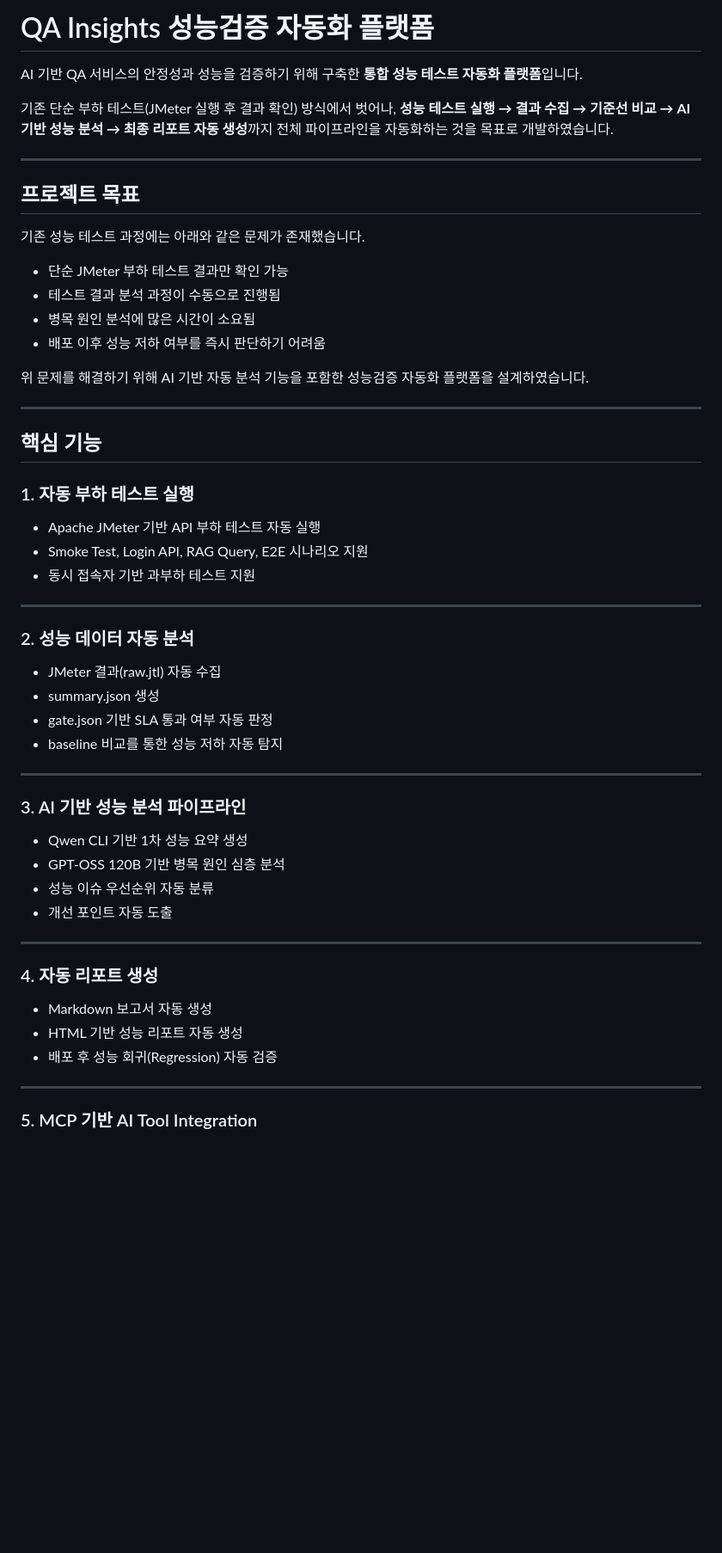
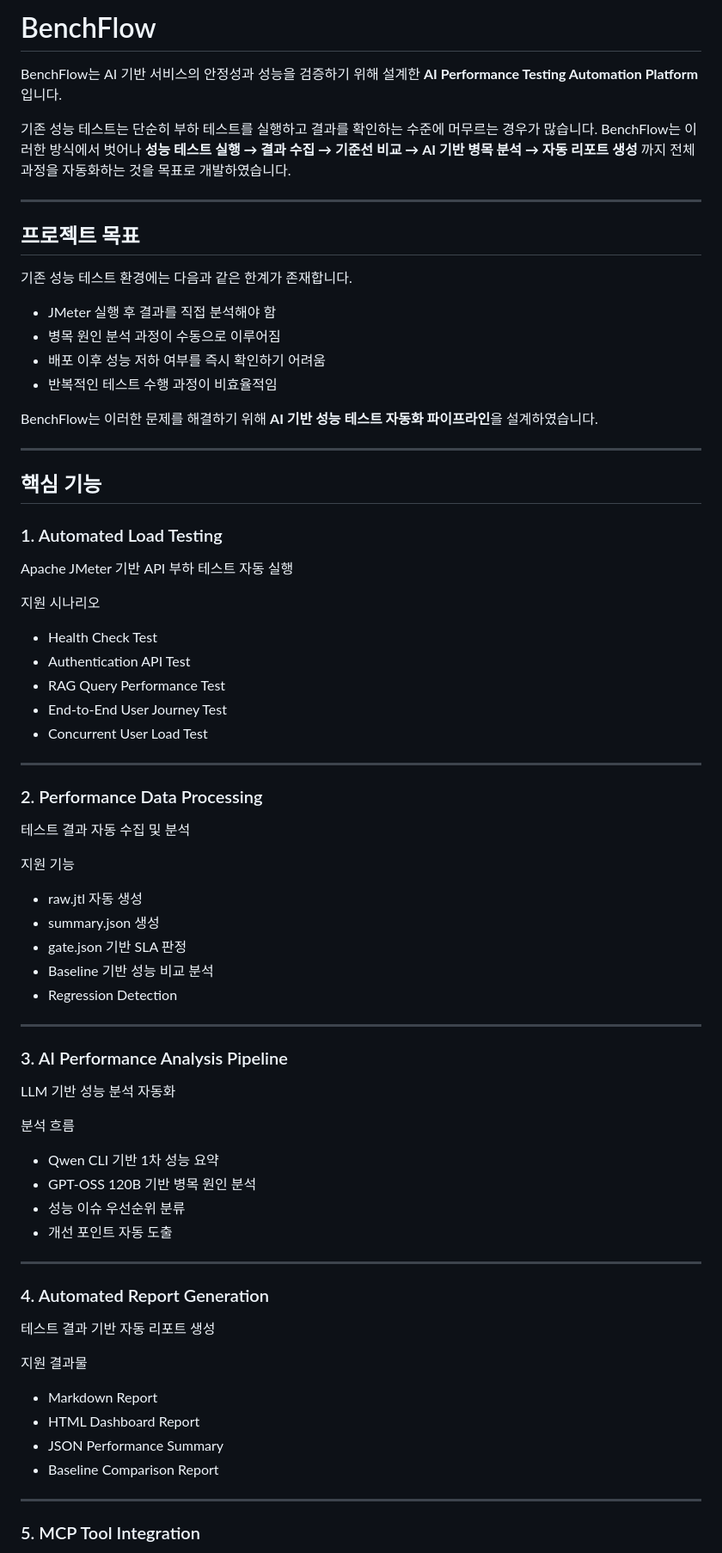
Before and after one commit to ghrms0534-dotcom/qainsightspreport, a Markdown page: README.md, the part around one of its changes. Shown at 86% size. Rendered like a GitHub page; blank space fills up the shorter version.

Commit message:
Update README.md for BenchFlow project details

```diff
--- a/README.md
+++ b/README.md
@@ -1,59 +1,80 @@
-# QA Insights 성능검증 자동화 플랫폼
+# BenchFlow
 
-AI 기반 QA 서비스의 안정성과 성능을 검증하기 위해 구축한 **통합 성능 테스트 자동화 플랫폼**입니다.
+BenchFlow는 AI 기반 서비스의 안정성과 성능을 검증하기 위해 설계한 **AI Performance Testing Automation Platform** 입니다.
 
-기존 단순 부하 테스트(JMeter 실행 후 결과 확인) 방식에서 벗어나, **성능 테스트 실행 → 결과 수집 → 기준선 비교 → AI 기반 성능 분석 → 최종 리포트 자동 생성**까지 전체 파이프라인을 자동화하는 것을 목표로 개발하였습니다.
+기존 성능 테스트는 단순히 부하 테스트를 실행하고 결과를 확인하는 수준에 머무르는 경우가 많습니다.
+BenchFlow는 이러한 방식에서 벗어나 **성능 테스트 실행 → 결과 수집 → 기준선 비교 → AI 기반 병목 분석 → 자동 리포트 생성** 까지 전체 과정을 자동화하는 것을 목표로 개발하였습니다.
 
 ---
 
 ## 프로젝트 목표
 
-기존 성능 테스트 과정에는 아래와 같은 문제가 존재했습니다.
+기존 성능 테스트 환경에는 다음과 같은 한계가 존재합니다.
 
-* 단순 JMeter 부하 테스트 결과만 확인 가능
-* 테스트 결과 분석 과정이 수동으로 진행됨
-* 병목 원인 분석에 많은 시간이 소요됨
-* 배포 이후 성능 저하 여부를 즉시 판단하기 어려움
+* JMeter 실행 후 결과를 직접 분석해야 함
+* 병목 원인 분석 과정이 수동으로 이루어짐
+* 배포 이후 성능 저하 여부를 즉시 확인하기 어려움
+* 반복적인 테스트 수행 과정이 비효율적임
 
-위 문제를 해결하기 위해 AI 기반 자동 분석 기능을 포함한 성능검증 자동화 플랫폼을 설계하였습니다.
+BenchFlow는 이러한 문제를 해결하기 위해 **AI 기반 성능 테스트 자동화 파이프라인**을 설계하였습니다.
 
 ---
 
 ## 핵심 기능
 
-### 1. 자동 부하 테스트 실행
+### 1. Automated Load Testing
 
-* Apache JMeter 기반 API 부하 테스트 자동 실행
-* Smoke Test, Login API, RAG Query, E2E 시나리오 지원
-* 동시 접속자 기반 과부하 테스트 지원
+Apache JMeter 기반 API 부하 테스트 자동 실행
+
+지원 시나리오
+
+* Health Check Test
+* Authentication API Test
+* RAG Query Performance Test
+* End-to-End User Journey Test
+* Concurrent User Load Test
 
 ---
 
-### 2. 성능 데이터 자동 분석
+### 2. Performance Data Processing
 
-* JMeter 결과(raw.jtl) 자동 수집
+테스트 결과 자동 수집 및 분석
+
+지원 기능
+
+* raw.jtl 자동 생성
 * summary.json 생성
-* gate.json 기반 SLA 통과 여부 자동 판정
-* baseline 비교를 통한 성능 저하 자동 탐지
+* gate.json 기반 SLA 판정
+* Baseline 기반 성능 비교 분석
+* Regression Detection
 
 ---
 
-### 3. AI 기반 성능 분석 파이프라인
+### 3. AI Performance Analysis Pipeline
 
-* Qwen CLI 기반 1차 성능 요약 생성
-* GPT-OSS 120B 기반 병목 원인 심층 분석
-* 성능 이슈 우선순위 자동 분류
+LLM 기반 성능 분석 자동화
+
+분석 흐름
+
+* Qwen CLI 기반 1차 성능 요약
+* GPT-OSS 120B 기반 병목 원인 분석
+* 성능 이슈 우선순위 분류
 * 개선 포인트 자동 도출
 
 ---
 
-### 4. 자동 리포트 생성
+### 4. Automated Report Generation
 
-* Markdown 보고서 자동 생성
-* HTML 기반 성능 리포트 자동 생성
-* 배포 후 성능 회귀(Regression) 자동 검증
+테스트 결과 기반 자동 리포트 생성
+
+지원 결과물
+
+* Markdown Report
+* HTML Dashboard Report
+* JSON Performance Summary
+* Baseline Comparison Report
 
 ---
 
-### 5. MCP 기반 AI Tool Integration
+### 5. MCP Tool Integration
 
```
Also changed, not shown: other parts of README.md (+41 -24 lines).
